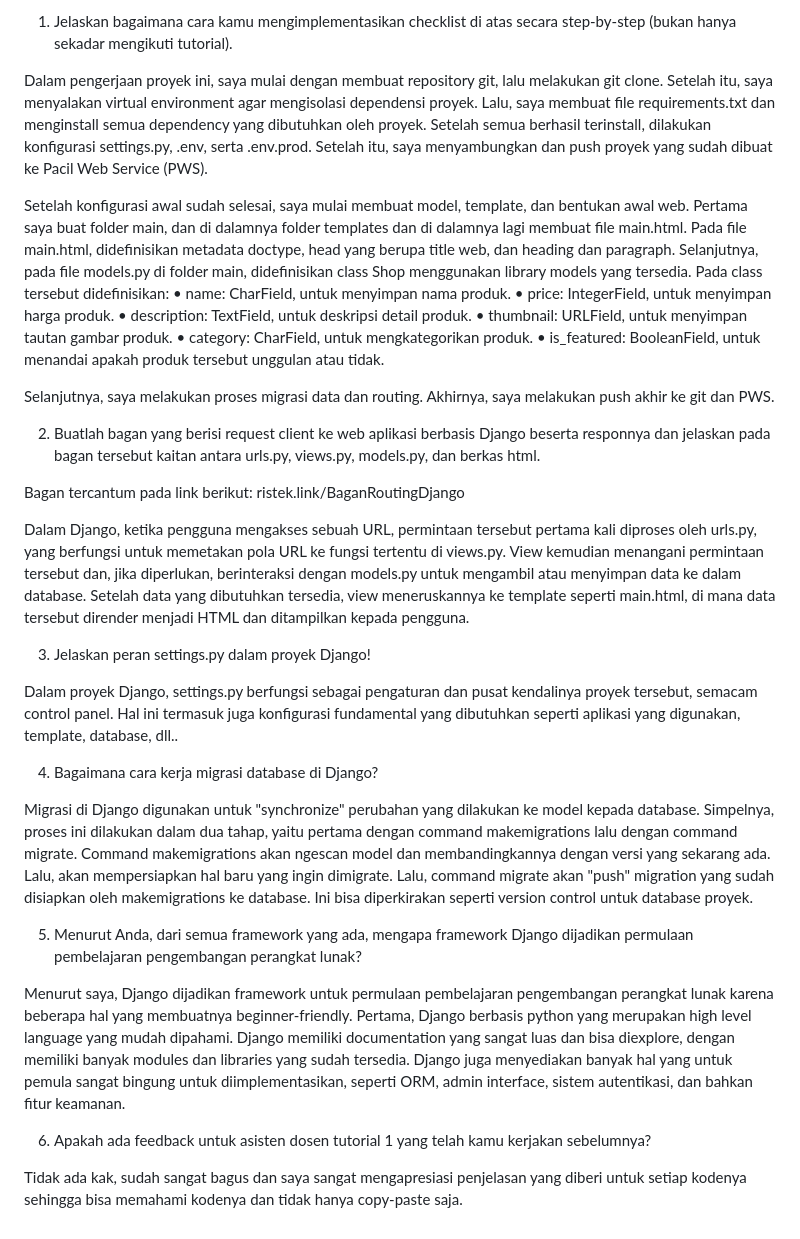
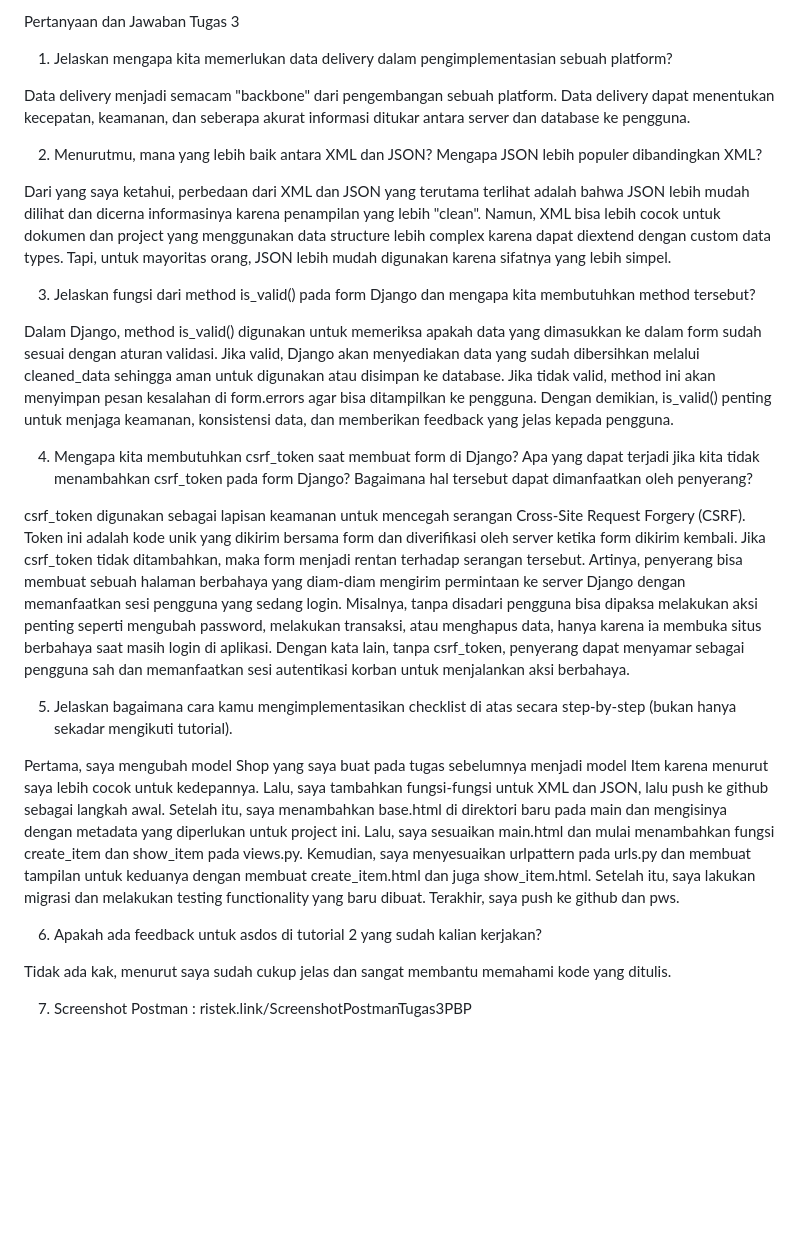
Before and after one commit to AmmarUI/spuD-sports, a Markdown page: README.md, the part around the change. Drawn GitHub-style; blank space fills up the shorter version.

Commit message:
menjawab pertanyaan untuk README.md

```diff
--- a/README.md
+++ b/README.md
@@ -1,35 +1,27 @@
-1. Jelaskan bagaimana cara kamu mengimplementasikan checklist di atas secara step-by-step (bukan hanya sekadar mengikuti tutorial).
+Pertanyaan dan Jawaban Tugas 3
 
-Dalam pengerjaan proyek ini, saya mulai dengan membuat repository git, lalu melakukan git clone. Setelah itu, saya menyalakan virtual environment agar mengisolasi dependensi proyek. Lalu, saya membuat file requirements.txt dan menginstall semua dependency yang dibutuhkan oleh proyek. Setelah semua berhasil terinstall, dilakukan konfigurasi settings.py, .env, serta .env.prod. Setelah itu, saya menyambungkan dan push proyek yang sudah dibuat ke Pacil Web Service (PWS).
+1. Jelaskan mengapa kita memerlukan data delivery dalam pengimplementasian sebuah platform?
 
-Setelah konfigurasi awal sudah selesai, saya mulai membuat model, template, dan bentukan awal web. Pertama saya buat folder main, dan di dalamnya folder templates dan di dalamnya lagi membuat file main.html. Pada file main.html, didefinisikan metadata doctype, head yang berupa title web, dan heading dan paragraph. Selanjutnya, pada file models.py di folder main, didefinisikan class Shop menggunakan library models yang tersedia. Pada class tersebut didefinisikan:
-• name: CharField, untuk menyimpan nama produk.
-• price: IntegerField, untuk menyimpan harga produk.
-• description: TextField, untuk deskripsi detail produk.
-• thumbnail: URLField, untuk menyimpan tautan gambar produk.
-• category: CharField, untuk mengkategorikan produk.
-• is_featured: BooleanField, untuk menandai apakah produk tersebut unggulan atau tidak.
+Data delivery menjadi semacam "backbone" dari pengembangan sebuah platform. Data delivery dapat menentukan kecepatan, keamanan, dan seberapa akurat informasi ditukar antara server dan database ke pengguna.
 
-Selanjutnya, saya melakukan proses migrasi data dan routing. Akhirnya, saya melakukan push akhir ke git dan PWS.
+2. Menurutmu, mana yang lebih baik antara XML dan JSON? Mengapa JSON lebih populer dibandingkan XML?
 
-2. Buatlah bagan yang berisi request client ke web aplikasi berbasis Django beserta responnya dan jelaskan pada bagan tersebut kaitan antara urls.py, views.py, models.py, dan berkas html.
+Dari yang saya ketahui, perbedaan dari XML dan JSON yang terutama terlihat adalah bahwa JSON lebih mudah dilihat dan dicerna informasinya karena penampilan yang lebih "clean". Namun, XML bisa lebih cocok untuk dokumen dan project yang menggunakan data structure lebih complex karena dapat diextend dengan custom data types. Tapi, untuk mayoritas orang, JSON lebih mudah digunakan karena sifatnya yang lebih simpel.
 
-Bagan tercantum pada link berikut: ristek.link/BaganRoutingDjango
+3. Jelaskan fungsi dari method is_valid() pada form Django dan mengapa kita membutuhkan method tersebut?
 
-Dalam Django, ketika pengguna mengakses sebuah URL, permintaan tersebut pertama kali diproses oleh urls.py, yang berfungsi untuk memetakan pola URL ke fungsi tertentu di views.py. View kemudian menangani permintaan tersebut dan, jika diperlukan, berinteraksi dengan models.py untuk mengambil atau menyimpan data ke dalam database. Setelah data yang dibutuhkan tersedia, view meneruskannya ke template seperti main.html, di mana data tersebut dirender menjadi HTML dan ditampilkan kepada pengguna.
+Dalam Django, method is_valid() digunakan untuk memeriksa apakah data yang dimasukkan ke dalam form sudah sesuai dengan aturan validasi. Jika valid, Django akan menyediakan data yang sudah dibersihkan melalui cleaned_data sehingga aman untuk digunakan atau disimpan ke database. Jika tidak valid, method ini akan menyimpan pesan kesalahan di form.errors agar bisa ditampilkan ke pengguna. Dengan demikian, is_valid() penting untuk menjaga keamanan, konsistensi data, dan memberikan feedback yang jelas kepada pengguna.
 
-3. Jelaskan peran settings.py dalam proyek Django!
+4. Mengapa kita membutuhkan csrf_token saat membuat form di Django? Apa yang dapat terjadi jika kita tidak menambahkan csrf_token pada form Django? Bagaimana hal tersebut dapat dimanfaatkan oleh penyerang?
 
-Dalam proyek Django, settings.py berfungsi sebagai pengaturan dan pusat kendalinya proyek tersebut, semacam control panel. Hal ini termasuk juga konfigurasi fundamental yang dibutuhkan seperti aplikasi yang digunakan, template, database, dll..
+csrf_token digunakan sebagai lapisan keamanan untuk mencegah serangan Cross-Site Request Forgery (CSRF). Token ini adalah kode unik yang dikirim bersama form dan diverifikasi oleh server ketika form dikirim kembali. Jika csrf_token tidak ditambahkan, maka form menjadi rentan terhadap serangan tersebut. Artinya, penyerang bisa membuat sebuah halaman berbahaya yang diam-diam mengirim permintaan ke server Django dengan memanfaatkan sesi pengguna yang sedang login. Misalnya, tanpa disadari pengguna bisa dipaksa melakukan aksi penting seperti mengubah password, melakukan transaksi, atau menghapus data, hanya karena ia membuka situs berbahaya saat masih login di aplikasi. Dengan kata lain, tanpa csrf_token, penyerang dapat menyamar sebagai pengguna sah dan memanfaatkan sesi autentikasi korban untuk menjalankan aksi berbahaya.
 
-4. Bagaimana cara kerja migrasi database di Django?
+5. Jelaskan bagaimana cara kamu mengimplementasikan checklist di atas secara step-by-step (bukan hanya sekadar mengikuti tutorial).
 
-Migrasi di Django digunakan untuk "synchronize" perubahan yang dilakukan ke model kepada database. Simpelnya, proses ini dilakukan dalam dua tahap, yaitu pertama dengan command makemigrations lalu dengan command migrate. Command makemigrations akan ngescan model dan membandingkannya dengan versi yang sekarang ada. Lalu, akan mempersiapkan hal baru yang ingin dimigrate. Lalu, command migrate akan "push" migration yang sudah disiapkan oleh makemigrations ke database. Ini bisa diperkirakan seperti version control untuk database proyek.
+Pertama, saya mengubah model Shop yang saya buat pada tugas sebelumnya menjadi model Item karena menurut saya lebih cocok untuk kedepannya. Lalu, saya tambahkan fungsi-fungsi untuk XML dan JSON, lalu push ke github sebagai langkah awal. Setelah itu, saya menambahkan base.html di direktori baru pada main dan mengisinya dengan metadata yang diperlukan untuk project ini. Lalu, saya sesuaikan main.html dan mulai menambahkan fungsi create_item dan show_item pada views.py. Kemudian, saya menyesuaikan urlpattern pada urls.py dan membuat tampilan untuk keduanya dengan membuat create_item.html dan juga show_item.html. Setelah itu, saya lakukan migrasi dan melakukan testing functionality yang baru dibuat. Terakhir, saya push ke github dan pws.
 
-5. Menurut Anda, dari semua framework yang ada, mengapa framework Django dijadikan permulaan pembelajaran pengembangan perangkat lunak?
+6. Apakah ada feedback untuk asdos di tutorial 2 yang sudah kalian kerjakan?
 
-Menurut saya, Django dijadikan framework untuk permulaan pembelajaran pengembangan perangkat lunak karena beberapa hal yang membuatnya beginner-friendly. Pertama, Django berbasis python yang merupakan high level language yang mudah dipahami. Django memiliki documentation yang sangat luas dan bisa diexplore, dengan memiliki banyak modules dan libraries yang sudah tersedia. Django juga menyediakan banyak hal yang untuk pemula sangat bingung untuk diimplementasikan, seperti ORM, admin interface, sistem autentikasi, dan bahkan fitur keamanan.
+Tidak ada kak, menurut saya sudah cukup jelas dan sangat membantu memahami kode yang ditulis.
 
-6. Apakah ada feedback untuk asisten dosen tutorial 1 yang telah kamu kerjakan sebelumnya?
-
-Tidak ada kak, sudah sangat bagus dan saya sangat mengapresiasi penjelasan yang diberi untuk setiap kodenya sehingga bisa memahami kodenya dan tidak hanya copy-paste saja.
+7. Screenshot Postman : ristek.link/ScreenshotPostmanTugas3PBP
```
